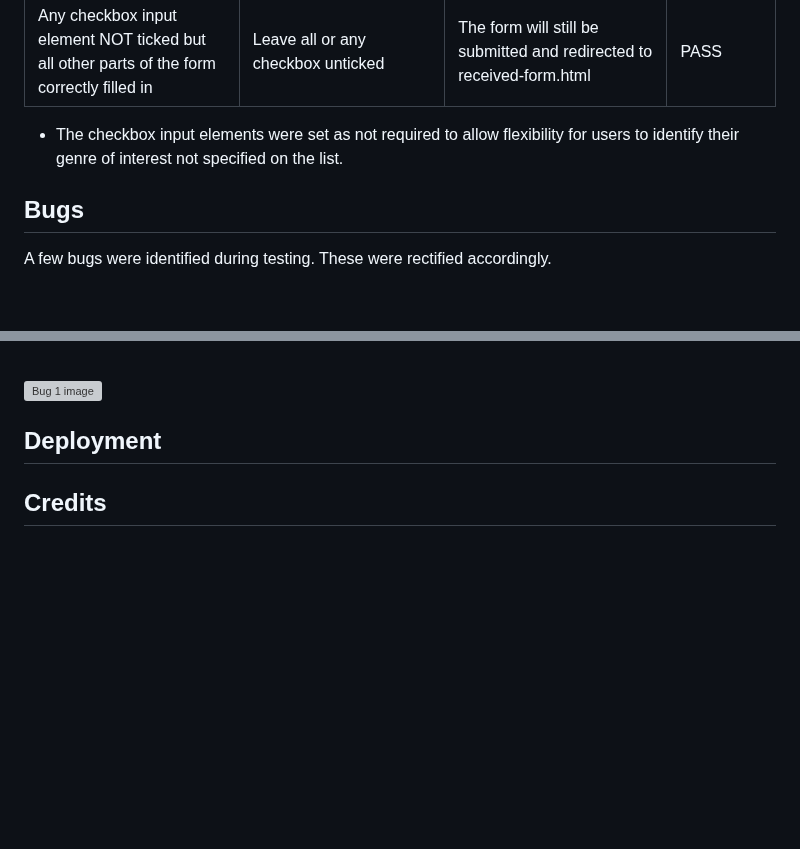
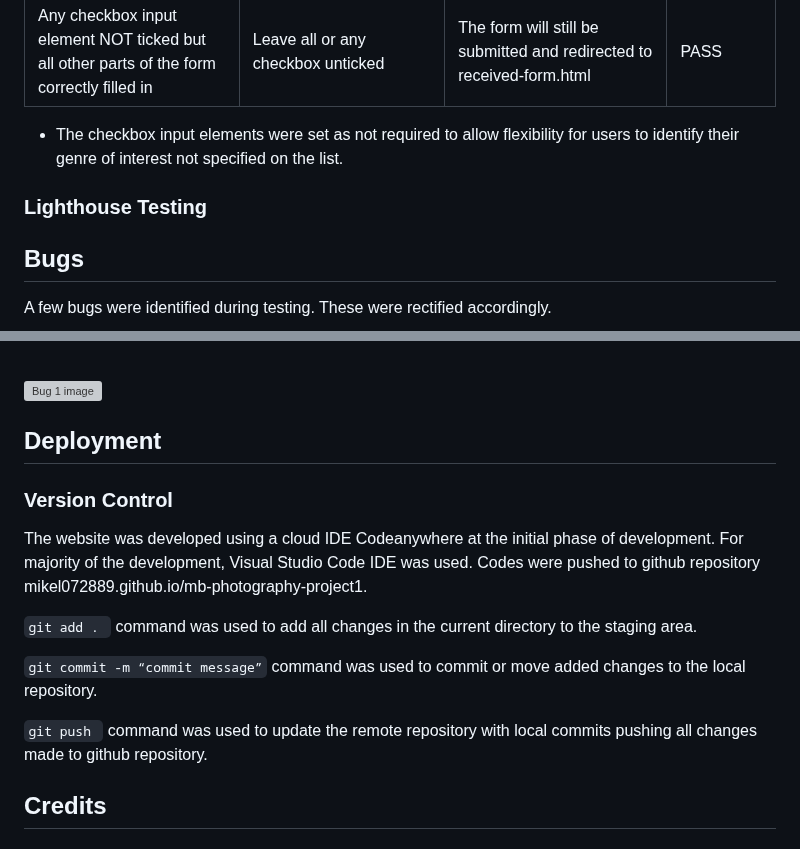
Before and after one commit to mikel072889/mb-photography-project1, a Markdown page: docs/README.md, 2 parts joined by grey strips. Drawn GitHub-style; blank space fills up the shorter version; grey boxes are pictures that could not be loaded.

Commit message:
Add version control information

````diff
--- a/docs/README.md
+++ b/docs/README.md
@@ -260,6 +260,8 @@ Code from https: //a11y-guidelines.orange.com/en/articles/accessible-hiding was
 
 * The checkbox input elements were set as not required to allow flexibility for users to identify their genre of interest not specified on the list.
 
+### Lighthouse Testing
+
 ## Bugs
 A few bugs were identified during testing. These were rectified accordingly.
 * Wrong value given to label "for" attribute.
@@ -274,7 +276,16 @@ A few bugs were identified during testing. These were rectified accordingly.
 
 
 ## Deployment
-[comment]: <> (awaiting project's near completion)
+### Version Control
+The website was developed using a cloud IDE Codeanywhere at the initial phase of development. For majority of the development, Visual Studio Code IDE was used. Codes were pushed to github repository mikel072889.github.io/mb-photography-project1.
+
+```git add . ``` command was used to add all changes in the current directory to the staging area.
+<br>
+
+```git commit -m “commit message”``` command was used to commit or move added changes to the local repository.
+<br>
+
+```git push ``` command was used to update the remote repository with local commits pushing all changes made to github repository.
 
 ## Credits
 ### Gallery Content/Media
````
